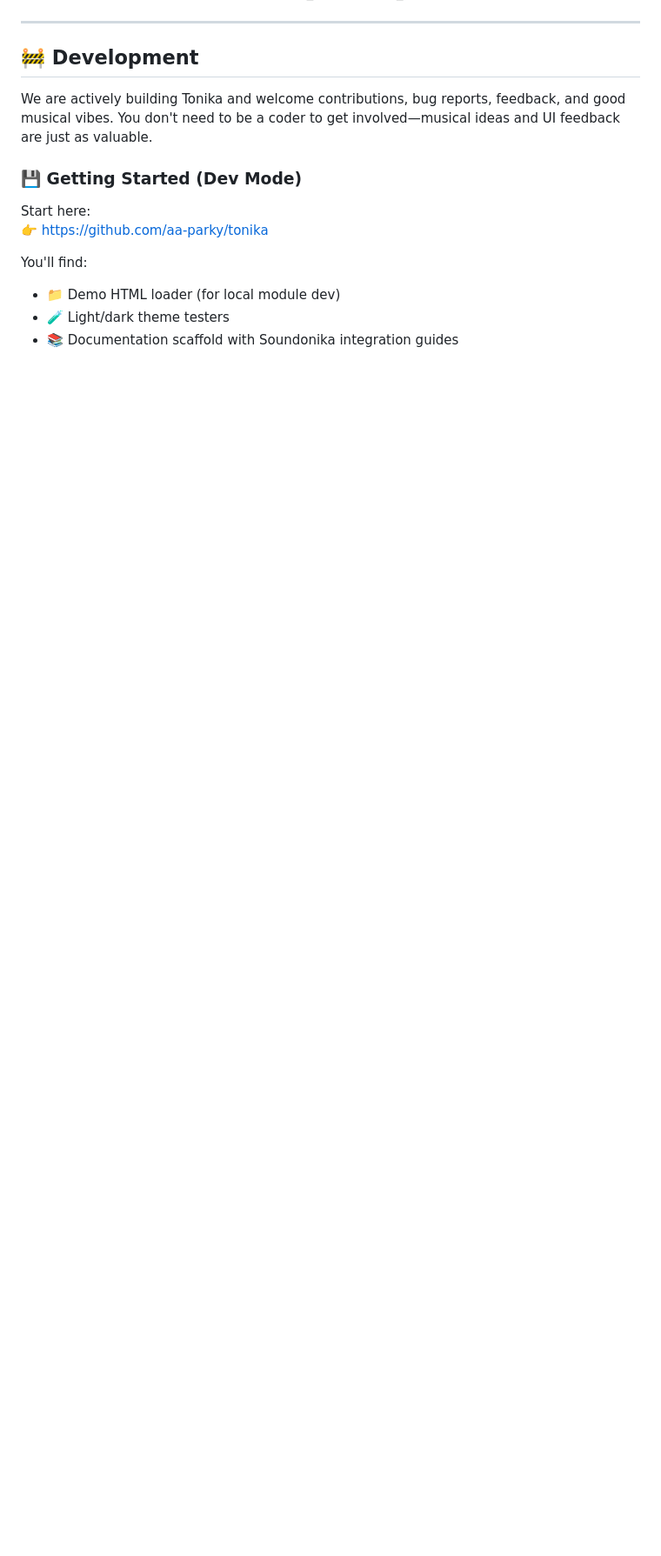
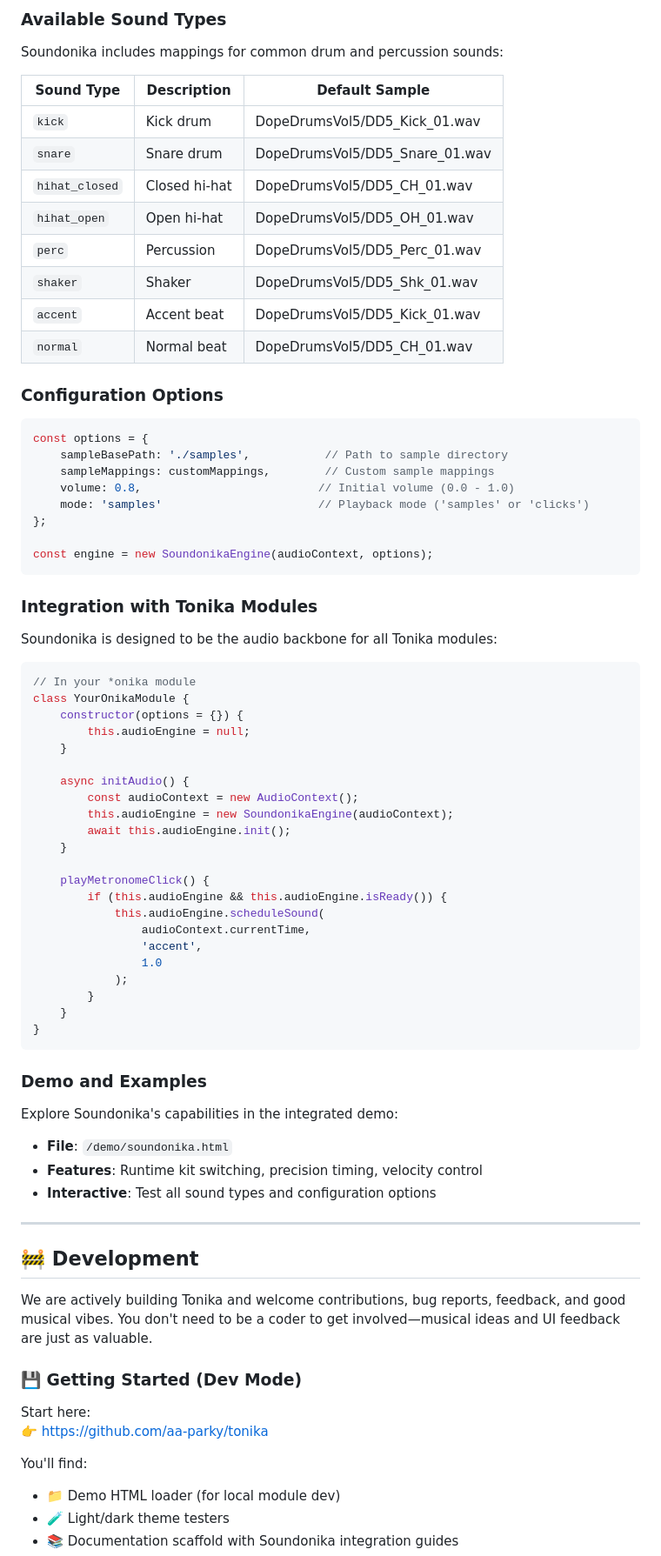
Before and after one commit to aa-parky/tonika, a Markdown page: README.md, the part around one of its changes. Shown at 87% size. Rendered like a GitHub page; blank space fills up the shorter version.

````diff
--- a/README.md
+++ b/README.md
@@ -73,3 +115,66 @@ audioEngine.scheduleSound(audioContext.currentTime, 'kick', 1.0);
+### Available Sound Types
+
+Soundonika includes mappings for common drum and percussion sounds:
+
+| Sound Type     | Description   | Default Sample                 |
+|----------------|---------------|--------------------------------|
+| `kick`         | Kick drum     | DopeDrumsVol5/DD5_Kick_01.wav  |
+| `snare`        | Snare drum    | DopeDrumsVol5/DD5_Snare_01.wav |
+| `hihat_closed` | Closed hi-hat | DopeDrumsVol5/DD5_CH_01.wav    |
+| `hihat_open`   | Open hi-hat   | DopeDrumsVol5/DD5_OH_01.wav    |
+| `perc`         | Percussion    | DopeDrumsVol5/DD5_Perc_01.wav  |
+| `shaker`       | Shaker        | DopeDrumsVol5/DD5_Shk_01.wav   |
+| `accent`       | Accent beat   | DopeDrumsVol5/DD5_Kick_01.wav  |
+| `normal`       | Normal beat   | DopeDrumsVol5/DD5_CH_01.wav    |
+
+### Configuration Options
+
+```javascript
+const options = {
+    sampleBasePath: './samples',           // Path to sample directory
+    sampleMappings: customMappings,        // Custom sample mappings
+    volume: 0.8,                          // Initial volume (0.0 - 1.0)
+    mode: 'samples'                       // Playback mode ('samples' or 'clicks')
+};
+
+const engine = new SoundonikaEngine(audioContext, options);
+```
+
+### Integration with Tonika Modules
+
+Soundonika is designed to be the audio backbone for all Tonika modules:
+
+```javascript
+// In your *onika module
+class YourOnikaModule {
+    constructor(options = {}) {
+        this.audioEngine = null;
+    }
+
+    async initAudio() {
+        const audioContext = new AudioContext();
+        this.audioEngine = new SoundonikaEngine(audioContext);
+        await this.audioEngine.init();
+    }
+
+    playMetronomeClick() {
+        if (this.audioEngine && this.audioEngine.isReady()) {
+            this.audioEngine.scheduleSound(
+                audioContext.currentTime,
+                'accent',
+                1.0
+            );
+        }
+    }
+}
+```
+
+### Demo and Examples
+
+Explore Soundonika's capabilities in the integrated demo:
+- **File**: `/demo/soundonika.html`
+- **Features**: Runtime kit switching, precision timing, velocity control
+- **Interactive**: Test all sound types and configuration options
 
 ---
 
````
Also changed, not shown: other parts of README.md (+96 -16 lines).
